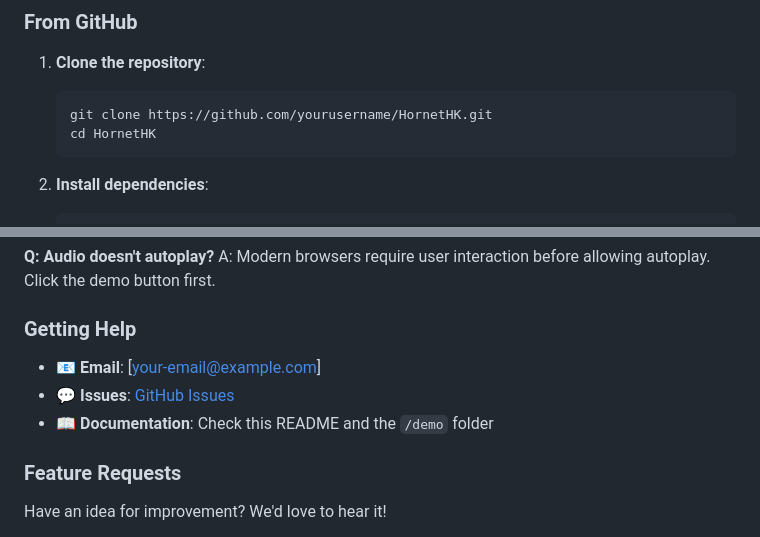
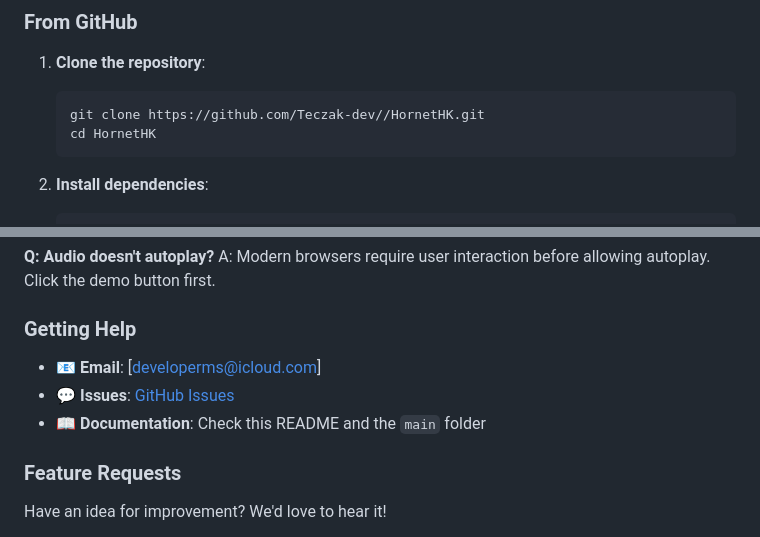
Before and after one commit to Teczak-dev/HornetHK, a Markdown page: README.md, 2 parts joined by grey strips. Rendered like a GitHub page.

Commit message:
Update repository links and contact info in README
Changed GitHub repository URLs from 'yourusername' to 'Teczak-dev' and updated the contact email address. Also clarified documentation location from '/demo' to 'main' folder.

````diff
--- a/README.md
+++ b/README.md
@@ -36,7 +36,7 @@ A fast and lightweight dialogue API built with Bun that serves random dialogues
 
 1. **Clone the repository**:
    ```bash
-   git clone https://github.com/yourusername/HornetHK.git
+   git clone https://github.com/Teczak-dev//HornetHK.git
    cd HornetHK
    ```
 
@@ -229,9 +229,9 @@ A: Modern browsers require user interaction before allowing autoplay. Click the
 
 ### Getting Help
 
-- 📧 **Email**: [your-email@example.com]
-- 💬 **Issues**: [GitHub Issues](https://github.com/yourusername/HornetHK/issues)
-- 📖 **Documentation**: Check this README and the `/demo` folder
+- 📧 **Email**: [developerms@icloud.com]
+- 💬 **Issues**: [GitHub Issues](https://github.com/Teczak-dev//HornetHK/issues)
+- 📖 **Documentation**: Check this README and the `main` folder
 
 ### Feature Requests
 
````
Also changed, not shown: other parts of README.md (+1 -1 lines).
